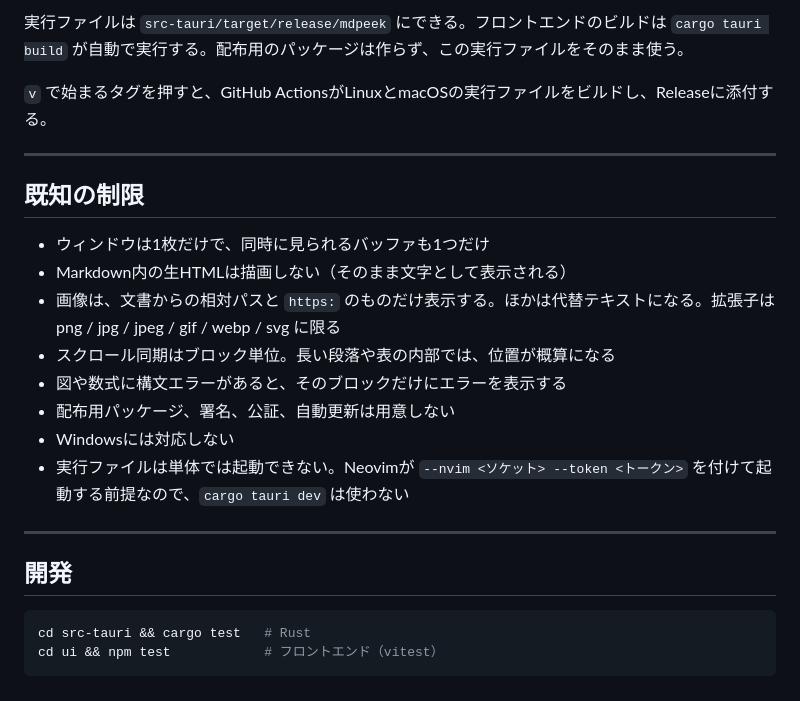
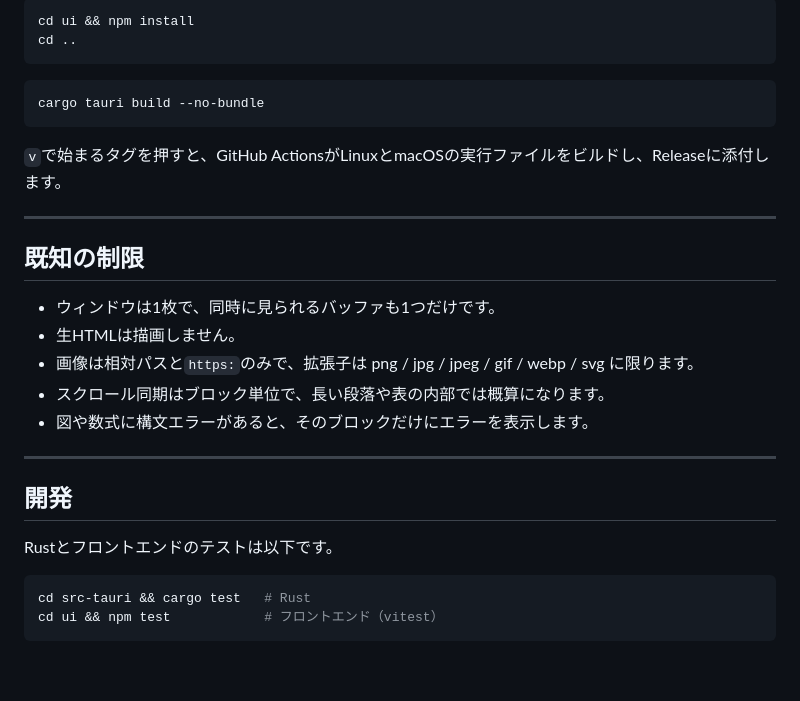
Before and after one commit to tkrkmb/mdpeek, a Markdown page: README.md, the part around one of its changes. GitHub-like rendering.

````diff
--- a/README.md
+++ b/README.md
@@ -156,26 +155,32 @@ cd .. && cargo tauri build --no-bundle
 ```
 
-実行ファイルは `src-tauri/target/release/mdpeek` にできる。フロントエンドのビルドは `cargo tauri build` が自動で実行する。配布用のパッケージは作らず、この実行ファイルをそのまま使う。
+```sh
+cd ui && npm install
+cd ..
+```
 
-`v` で始まるタグを押すと、GitHub ActionsがLinuxとmacOSの実行ファイルをビルドし、Releaseに添付する。
+```sh
+cargo tauri build --no-bundle
+```
+
+`v`で始まるタグを押すと、GitHub ActionsがLinuxとmacOSの実行ファイルをビルドし、Releaseに添付します。
 
 ---
 
 ## 既知の制限
 
-- ウィンドウは1枚だけで、同時に見られるバッファも1つだけ
-- Markdown内の生HTMLは描画しない（そのまま文字として表示される）
-- 画像は、文書からの相対パスと `https:` のものだけ表示する。ほかは代替テキストになる。拡張子は png / jpg / jpeg / gif / webp / svg に限る
-- スクロール同期はブロック単位。長い段落や表の内部では、位置が概算になる
-- 図や数式に構文エラーがあると、そのブロックだけにエラーを表示する
-- 配布用パッケージ、署名、公証、自動更新は用意しない
-- Windowsには対応しない
-- 実行ファイルは単体では起動できない。Neovimが `--nvim <ソケット> --token <トークン>` を付けて起動する前提なので、`cargo tauri dev` は使わない
+- ウィンドウは1枚で、同時に見られるバッファも1つだけです。
+- 生HTMLは描画しません。
+- 画像は相対パスと`https:`のみで、拡張子は png / jpg / jpeg / gif / webp / svg に限ります。
+- スクロール同期はブロック単位で、長い段落や表の内部では概算になります。
+- 図や数式に構文エラーがあると、そのブロックだけにエラーを表示します。
 
 ---
 
 ## 開発
 
+Rustとフロントエンドのテストは以下です。
+
 ```sh
 cd src-tauri && cargo test   # Rust
 cd ui && npm test            # フロントエンド（vitest）
````
Also changed, not shown: other parts of README.md (+60 -61 lines).
